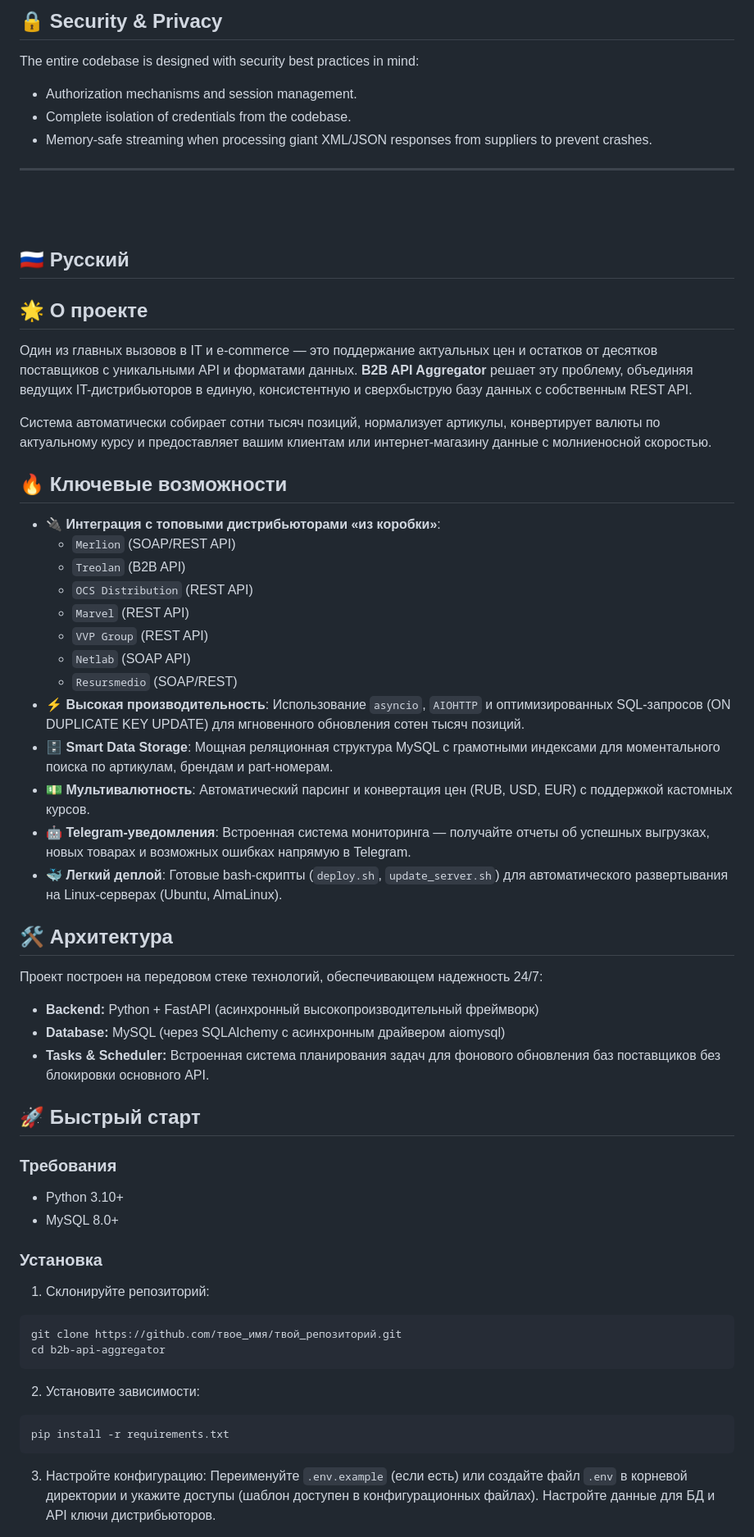
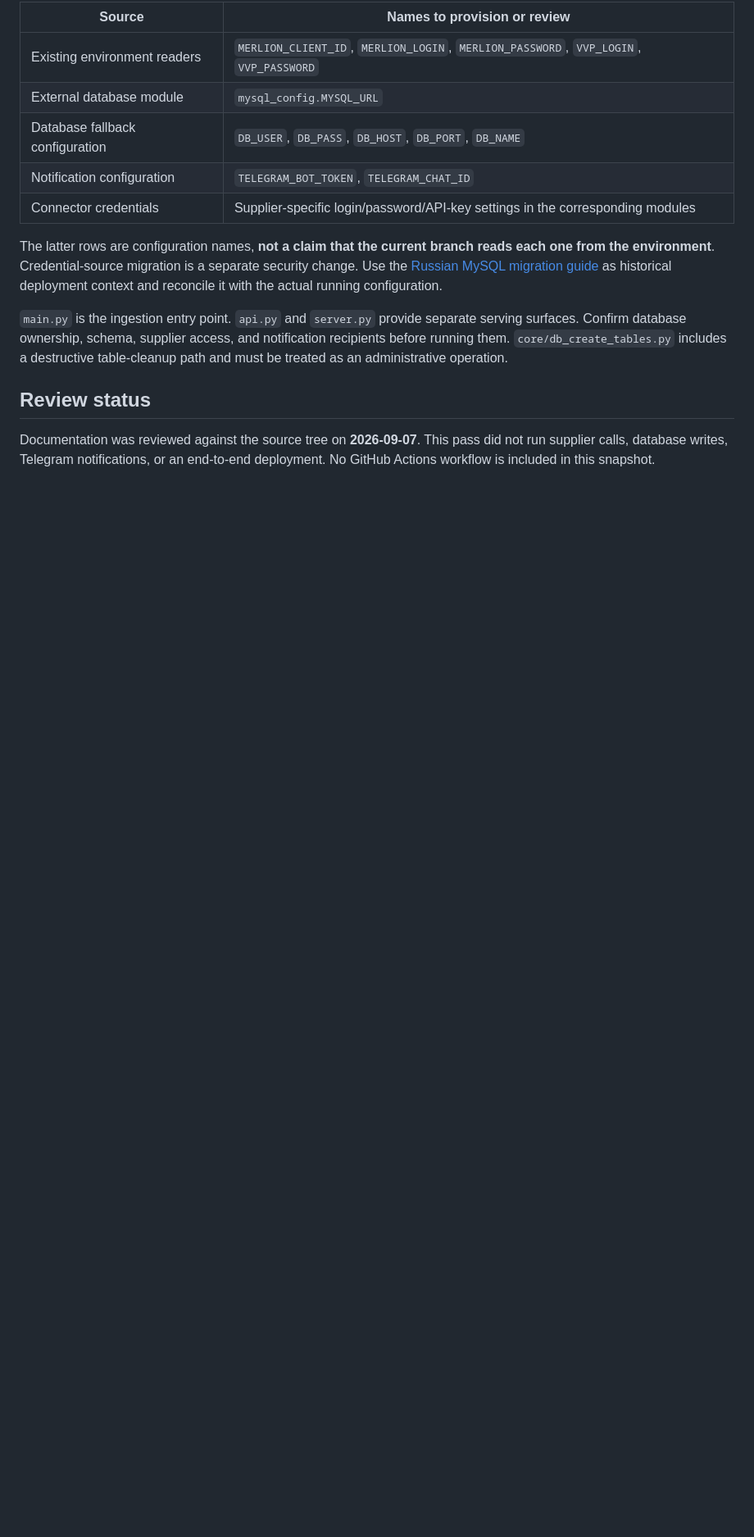
Before and after one commit to arar228/parser_dist, a Markdown page: README.md, the part around one of its changes. Shown at 82% size. Drawn GitHub-style; blank space fills up the shorter version.

````diff
--- a/README.md
+++ b/README.md
@@ -75,67 +48,17 @@ The API will be available at `http://localhost:8080` (by default). The auto-gene
 
-## 🔒 Security & Privacy
+| Source | Names to provision or review |
+|---|---|
+| Existing environment readers | `MERLION_CLIENT_ID`, `MERLION_LOGIN`, `MERLION_PASSWORD`, `VVP_LOGIN`, `VVP_PASSWORD` |
+| External database module | `mysql_config.MYSQL_URL` |
+| Database fallback configuration | `DB_USER`, `DB_PASS`, `DB_HOST`, `DB_PORT`, `DB_NAME` |
+| Notification configuration | `TELEGRAM_BOT_TOKEN`, `TELEGRAM_CHAT_ID` |
+| Connector credentials | Supplier-specific login/password/API-key settings in the corresponding modules |
 
-The entire codebase is designed with security best practices in mind:
-- Authorization mechanisms and session management.
-- Complete isolation of credentials from the codebase.
-- Memory-safe streaming when processing giant XML/JSON responses from suppliers to prevent crashes.
+The latter rows are configuration names, **not a claim that the current branch reads each one from the environment**. Credential-source migration is a separate security change. Use the [Russian MySQL migration guide](MYSQL_MIGRATION_GUIDE.md) as historical deployment context and reconcile it with the actual running configuration.
 
----
+`main.py` is the ingestion entry point. `api.py` and `server.py` provide separate serving surfaces. Confirm database ownership, schema, supplier access, and notification recipients before running them. `core/db_create_tables.py` includes a destructive table-cleanup path and must be treated as an administrative operation.
 
-<br>
-<br>
+## Review status
 
-<h2 id="-русский">🇷🇺 Русский</h2>
+Documentation was reviewed against the source tree on **2026-09-07**. This pass did not run supplier calls, database writes, Telegram notifications, or an end-to-end deployment. No GitHub Actions workflow is included in this snapshot.
 
-## 🌟 О проекте
-
-Один из главных вызовов в IT и e-commerce — это поддержание актуальных цен и остатков от десятков поставщиков с уникальными API и форматами данных.
-**B2B API Aggregator** решает эту проблему, объединяя ведущих IT-дистрибьюторов в единую, консистентную и сверхбыструю базу данных с собственным REST API.
-
-Система автоматически собирает сотни тысяч позиций, нормализует артикулы, конвертирует валюты по актуальному курсу и предоставляет вашим клиентам или интернет-магазину данные с молниеносной скоростью.
-
-## 🔥 Ключевые возможности
-
-- 🔌 **Интеграция с топовыми дистрибьюторами «из коробки»**:
-  - `Merlion` (SOAP/REST API)
-  - `Treolan` (B2B API)
-  - `OCS Distribution` (REST API)
-  - `Marvel` (REST API)
-  - `VVP Group` (REST API)
-  - `Netlab` (SOAP API)
-  - `Resursmedio` (SOAP/REST)
-- ⚡ **Высокая производительность**: Использование `asyncio`, `AIOHTTP` и оптимизированных SQL-запросов (ON DUPLICATE KEY UPDATE) для мгновенного обновления сотен тысяч позиций.
-- 🗄️ **Smart Data Storage**: Мощная реляционная структура MySQL с грамотными индексами для моментального поиска по артикулам, брендам и part-номерам.
-- 💵 **Мультивалютность**: Автоматический парсинг и конвертация цен (RUB, USD, EUR) с поддержкой кастомных курсов.
-- 🤖 **Telegram-уведомления**: Встроенная система мониторинга — получайте отчеты об успешных выгрузках, новых товарах и возможных ошибках напрямую в Telegram.
-- 🐳 **Легкий деплой**: Готовые bash-скрипты (`deploy.sh`, `update_server.sh`) для автоматического развертывания на Linux-серверах (Ubuntu, AlmaLinux).
-
-## 🛠️ Архитектура
-
-Проект построен на передовом стеке технологий, обеспечивающем надежность 24/7:
-* **Backend:** Python + FastAPI (асинхронный высокопроизводительный фреймворк)
-* **Database:** MySQL (через SQLAlchemy с асинхронным драйвером aiomysql)
-* **Tasks & Scheduler:** Встроенная система планирования задач для фонового обновления баз поставщиков без блокировки основного API.
-
-## 🚀 Быстрый старт
-
-### Требования
-- Python 3.10+
-- MySQL 8.0+
-
-### Установка
-
-1. Склонируйте репозиторий:
-```bash
-git clone https://github.com/твое_имя/твой_репозиторий.git
-cd b2b-api-aggregator
-```
-
-2. Установите зависимости:
-```bash
-pip install -r requirements.txt
-```
-
-3. Настройте конфигурацию:
-Переименуйте `.env.example` (если есть) или создайте файл `.env` в корневой директории и укажите доступы (шаблон доступен в конфигурационных файлах). Настройте данные для БД и API ключи дистрибьюторов.
-
````
Also changed, not shown: other parts of README.md (+36 -80 lines).
